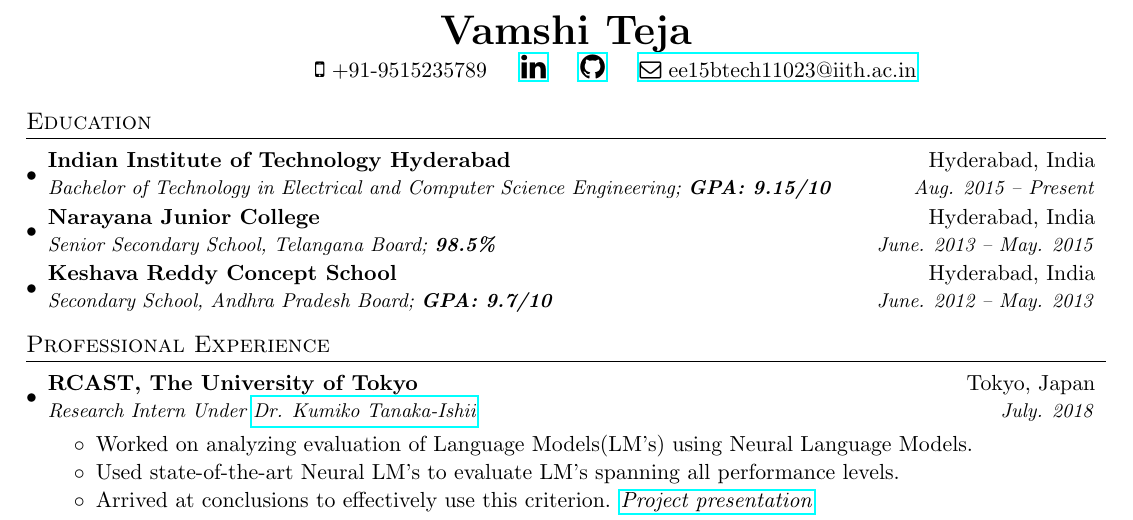
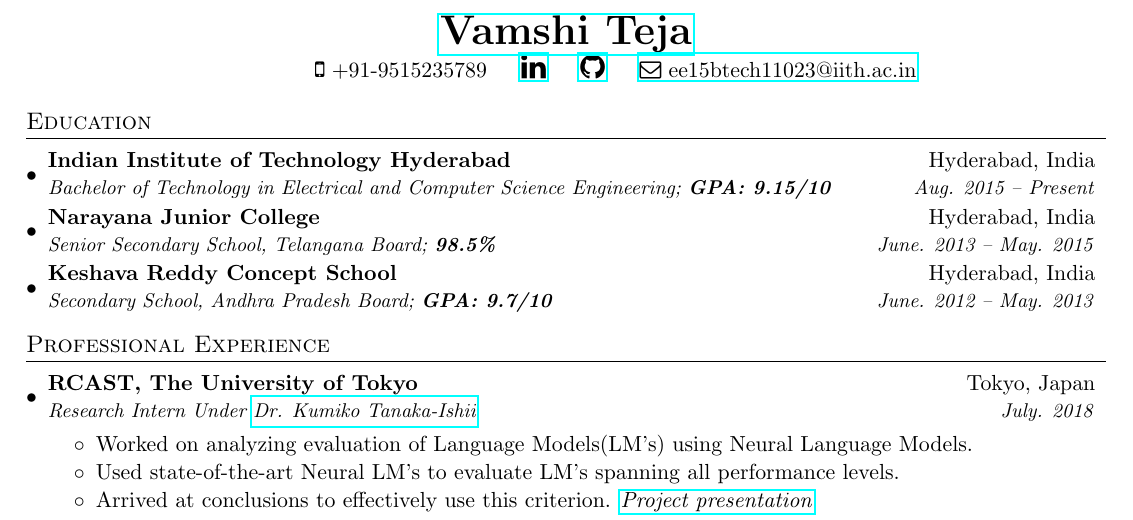
Before and after one commit to VamshiTeja/CV, a LaTeX document (VamshiTeja.tex): part of page 1 of 3, cut so that both start at the same text. Compiled offline with pdfLaTeX.

Commit message:
update website

```diff
--- a/VamshiTeja.tex
+++ b/VamshiTeja.tex
@@ -78,10 +78,10 @@
 %----------HEADING-----------------
 
 \begin{center}
-\textbf{\huge Vamshi Teja}
+\textbf{\huge \href{http://www.vamshiteja.in}{Vamshi Teja}}
 
 
-\hspace{50pt} {\color{black}\faMobile} +91-9515235789 \hspace{10pt}  \textbf{\href{https://www.linkedin.com/in/vamshi-teja/}{\color{black}{\Large \faLinkedin}}}       \hspace{10pt} \textbf{\href{https://github.com/vamshiteja}{\color{black}{\Large \faGithub}}}  \hspace{10pt} \href{mailto:ee15btech11023@iith.ac.in}{{\color{black}\faEnvelopeO} ee15btech11023@iith.ac.in} \hspace{50pt}
+\hspace{50pt} {\color{black}\faMobile} +91-9515235789 \hspace{10pt}  \textbf{\href{https://www.linkedin.com/in/vamshi-teja/}{\color{black}{\Large \faLinkedin}}}        \hspace{10pt} \textbf{\href{https://github.com/vamshiteja}{\color{black}{\Large \faGithub}}}  \hspace{10pt} \href{mailto:ee15btech11023@iith.ac.in}{{\color{black}\faEnvelopeO} ee15btech11023@iith.ac.in} \hspace{50pt}
 \end{center}
 
 %\begin{tabular*}{\textwidth}{l@{\extracolsep{\fill}}r}
```
Also changed, not shown: VamshiTeja.pdf, 1 other file.
